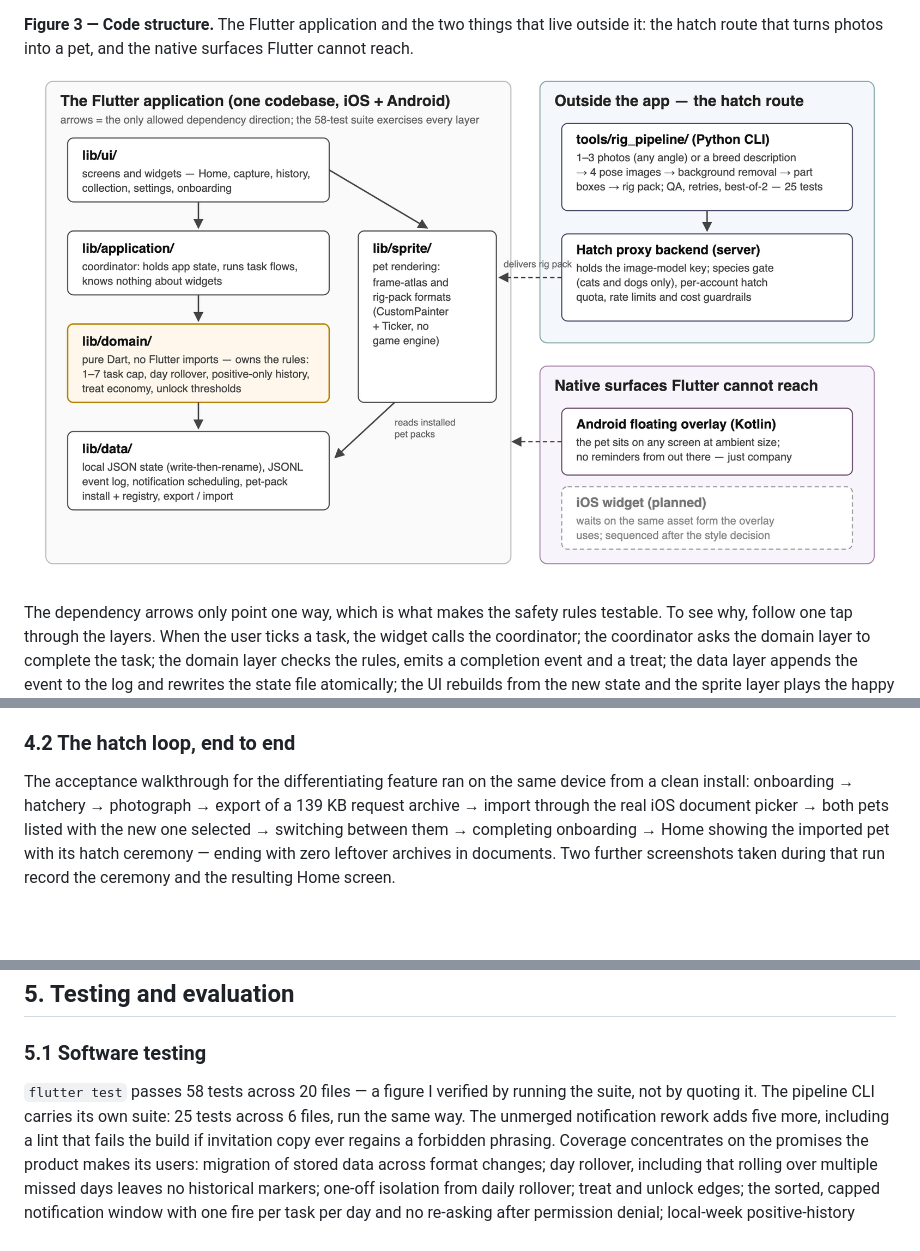
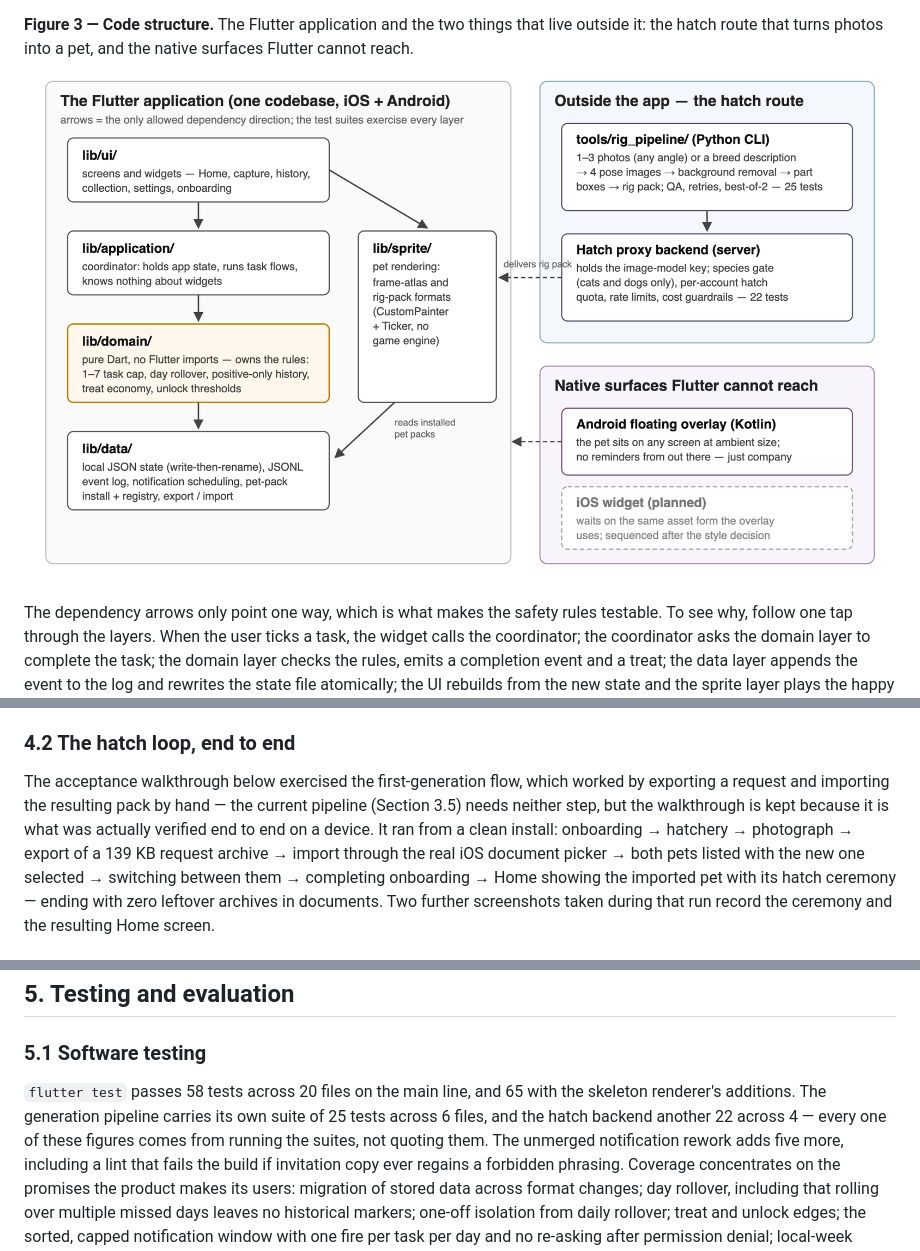
Before and after one commit to tianpingdeng112233-cell/pettodo, a Markdown page: thesis/01-midterm-report-draft.md, 3 parts joined by grey strips. GitHub-like rendering; pictures changed too: thesis/figures/architecture.png; blank space fills up the shorter version.

Commit message:
docs: full state audit — overlay figure and behaviour, per-device quota, verified suite counts, first-generation framing in 4.2
Co-Authored-By: Claude Fable 5 <noreply@anthropic.com>

```diff
--- a/thesis/01-midterm-report-draft.md
+++ b/thesis/01-midterm-report-draft.md
@@ -624,8 +635,11 @@ denied permission is never requested again.
 
 ### 4.2 The hatch loop, end to end
 
-The acceptance walkthrough for the differentiating feature ran on the same
-device from a clean install: onboarding → hatchery → photograph → export of a
+The acceptance walkthrough below exercised the first-generation flow, which
+worked by exporting a request and importing the resulting pack by hand — the
+current pipeline (Section 3.5) needs neither step, but the walkthrough is
+kept because it is what was actually verified end to end on a device. It ran
+from a clean install: onboarding → hatchery → photograph → export of a
 139 KB request archive → import through the real iOS document picker → both
 pets listed with the new one selected → switching between them → completing
 onboarding → Home showing the imported pet with its hatch ceremony — ending
@@ -674,9 +688,10 @@ the category leader in Section 1.3.2.
 
 ### 5.1 Software testing
 
-`flutter test` passes 58 tests across 20 files — a figure I verified by
-running the suite, not by quoting it. The pipeline CLI carries its own suite:
-25 tests across 6 files, run the same way. The unmerged notification rework
+`flutter test` passes 58 tests across 20 files on the main line, and 65 with
+the skeleton renderer's additions. The generation pipeline carries its own
+suite of 25 tests across 6 files, and the hatch backend another 22 across 4 —
+every one of these figures comes from running the suites, not quoting them. The unmerged notification rework
 adds five more, including a lint that fails the build if invitation copy ever
 regains a forbidden phrasing. Coverage concentrates on the promises the
 product makes its users: migration of stored data across format changes;
```
Also changed, not shown: other parts of thesis/01-midterm-report-draft.md (+25 -14 lines), thesis/01-midterm-report-draft-zh.md (+26 -16 lines), thesis/figures/app/08-android-overlay.png (added), 2 other files.
